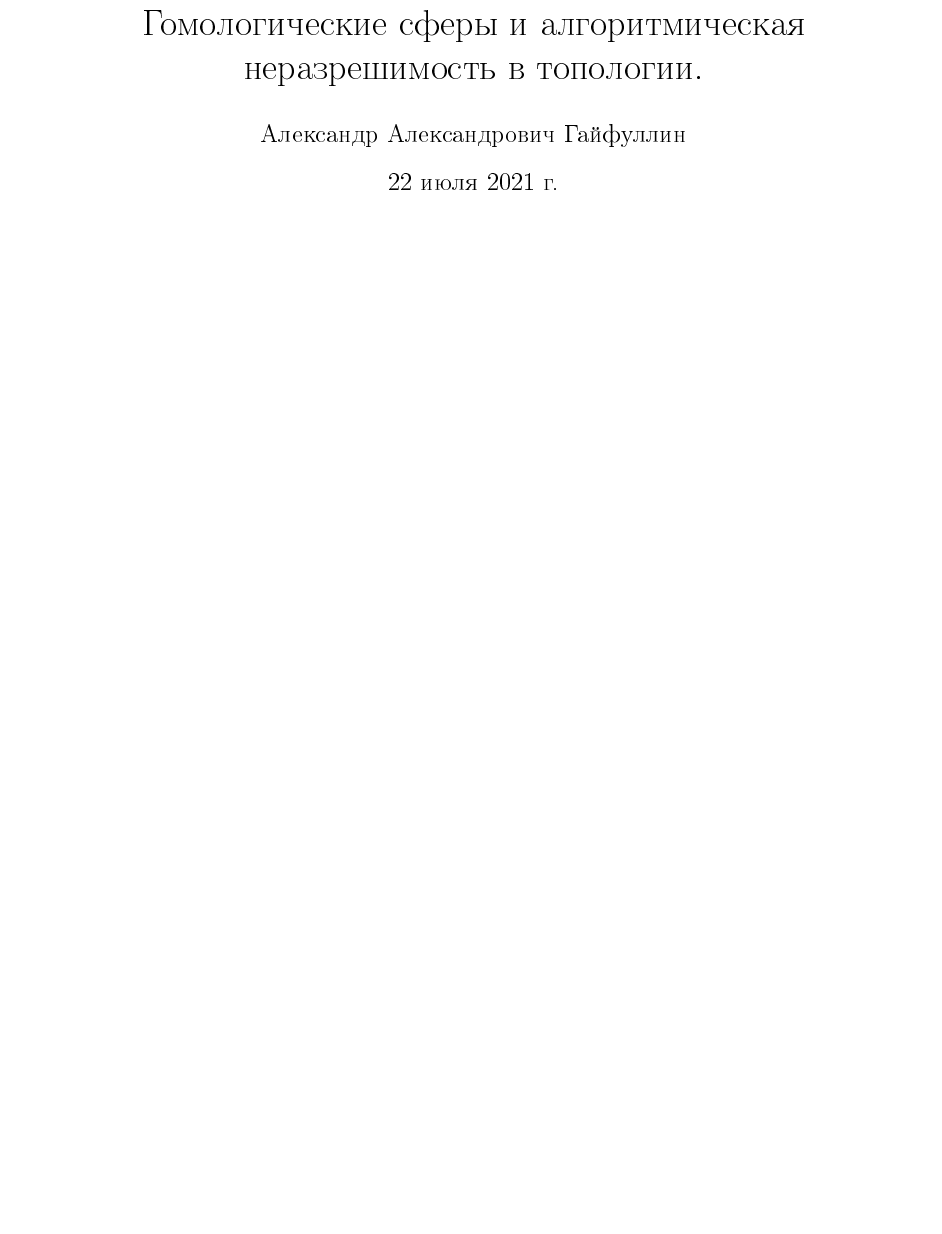
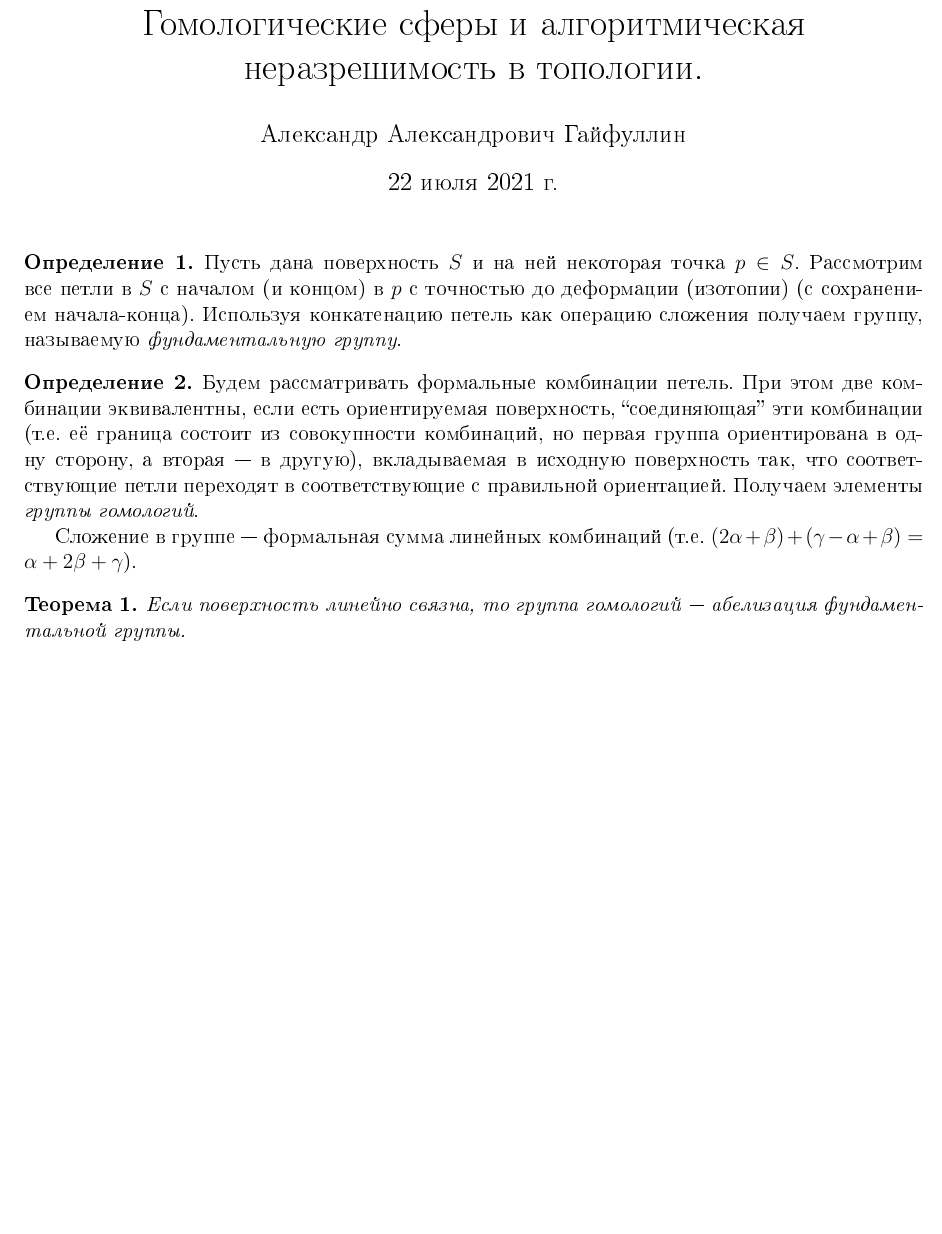
Before and after one commit to lounres/SSMM-2021, a LaTeX document (decidability-in-topology.tex): part of the page, cut so that both start at the same text, the shorter picture padded with empty space. The pictures show the PDF file decidability-in-topology.pdf that the author committed with the source.

Commit message:
Added DiT notes.

```diff
--- a/decidability-in-topology.tex
+++ b/decidability-in-topology.tex
@@ -10,4 +10,17 @@
 \begin{document}
     \maketitle
 
+    \begin{definition}
+        Пусть дана поверхность $S$ и на ней некоторая точка $p \in S$. Рассмотрим все петли в $S$ с началом (и концом) в $p$ с точностью до деформации (изотопии) (с сохранением начала-конца). Используя конкатенацию петель как операцию сложения получаем группу, называемую \emph{фундаментальную группу}.
+    \end{definition}
+
+    \begin{definition}
+        Будем рассматривать формальные комбинации петель. При этом две комбинации эквивалентны, если есть ориентируемая поверхность, ``соединяющая'' эти комбинации (т.е. её граница состоит из совокупности комбинаций, но первая группа ориентирована в одну сторону, а вторая --- в другую), вкладываемая в исходную поверхность так, что соответствующие петли переходят в соответствующие с правильной ориентацией. Получаем элементы \emph{группы гомологий}.
+
+        Сложение в группе --- формальная сумма линейных комбинаций (т.е. $(2\alpha + \beta) + (\gamma - \alpha + \beta) = \alpha + 2\beta + \gamma$).
+    \end{definition}
+
+    \begin{theorem}
+        Если поверхность линейно связна, то группа гомологий --- абелизация фундаментальной группы.
+    \end{theorem}
 \end{document}
```
Also changed, not shown: decidability-in-topology.pdf.
